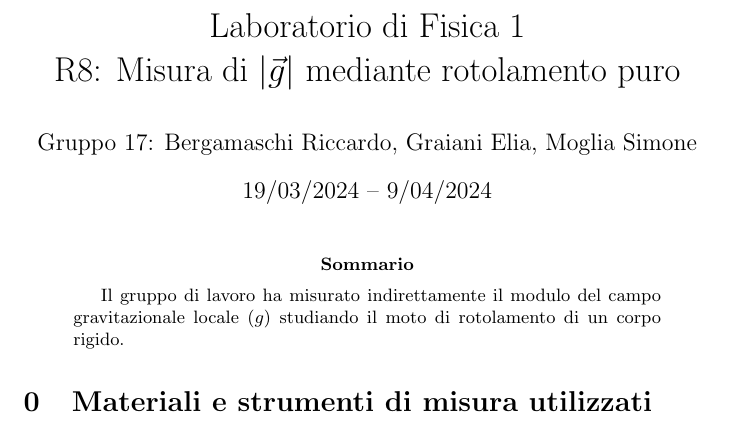
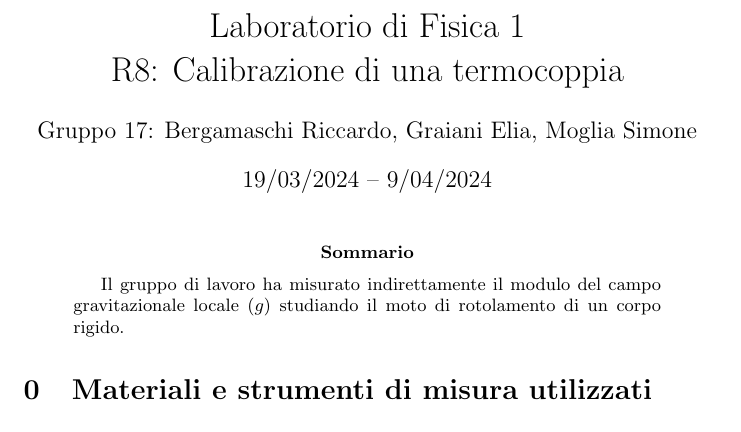
Before and after one commit to RBerga06/unipr-clt-fisica, a LaTeX paper (lab1/r10-thermocouple/relazione.tex): part of page 1 of 6, cut so that both start at the same text. Compiled offline with pdfLaTeX.

Commit message:
Update relazione.tex

```diff
--- a/lab1/r10-thermocouple/relazione.tex
+++ b/lab1/r10-thermocouple/relazione.tex
@@ -32,7 +32,7 @@
 %% </custom footnotes>
 \title{
     Laboratorio di Fisica 1\\
-    R8: Misura di $\left|\vec{g}\right|$ mediante rotolamento puro
+    R8: Calibrazione di una termocoppia
 }
 \author{Gruppo 17: Bergamaschi Riccardo, Graiani Elia, Moglia Simone}
 \date{19/03/2024 – 9/04/2024}
```
